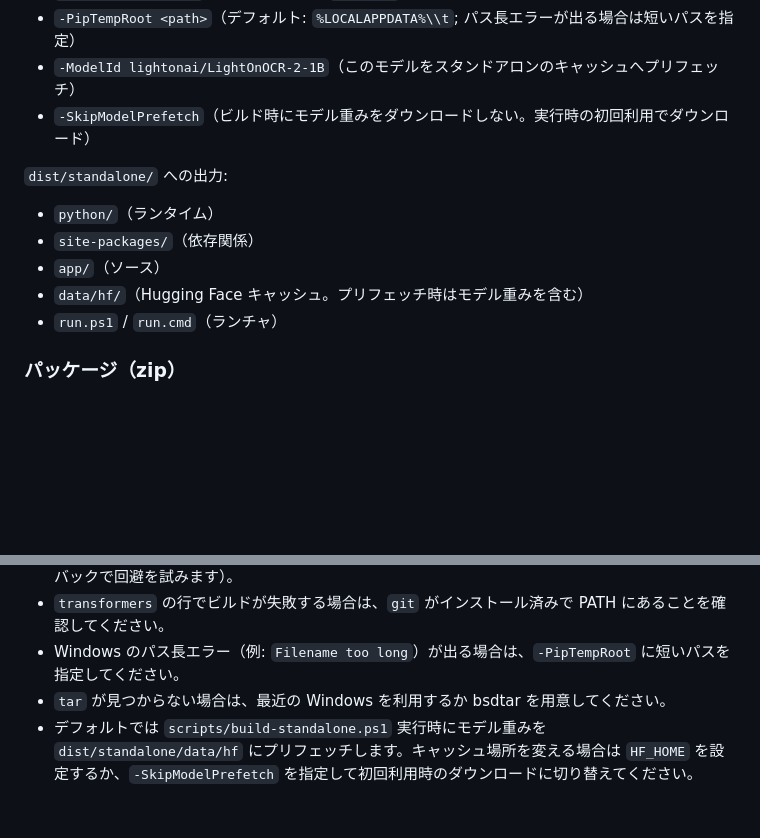
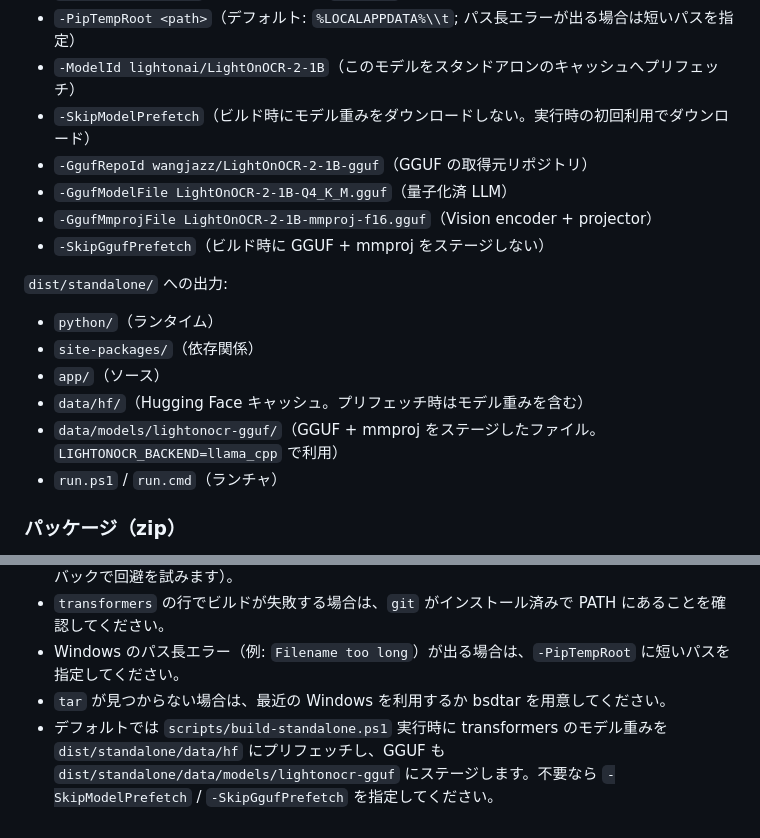
Before and after one commit to minimo162/RAGPrep, a Markdown page: README.md, 2 parts joined by grey strips. Drawn GitHub-style; blank space fills up the shorter version.

```diff
--- a/README.md
+++ b/README.md
@@ -43,12 +69,17 @@ PDF -> 画像 -> LightOnOCR -> Markdown を実行し、出力ファイルを書
 - `-PipTempRoot <path>`（デフォルト: `%LOCALAPPDATA%\\t`; パス長エラーが出る場合は短いパスを指定）
 - `-ModelId lightonai/LightOnOCR-2-1B`（このモデルをスタンドアロンのキャッシュへプリフェッチ）
 - `-SkipModelPrefetch`（ビルド時にモデル重みをダウンロードしない。実行時の初回利用でダウンロード）
+- `-GgufRepoId wangjazz/LightOnOCR-2-1B-gguf`（GGUF の取得元リポジトリ）
+- `-GgufModelFile LightOnOCR-2-1B-Q4_K_M.gguf`（量子化済 LLM）
+- `-GgufMmprojFile LightOnOCR-2-1B-mmproj-f16.gguf`（Vision encoder + projector）
+- `-SkipGgufPrefetch`（ビルド時に GGUF + mmproj をステージしない）
 
 `dist/standalone/` への出力:
 - `python/`（ランタイム）
 - `site-packages/`（依存関係）
 - `app/`（ソース）
 - `data/hf/`（Hugging Face キャッシュ。プリフェッチ時はモデル重みを含む）
+- `data/models/lightonocr-gguf/`（GGUF + mmproj をステージしたファイル。`LIGHTONOCR_BACKEND=llama_cpp` で利用）
 - `run.ps1` / `run.cmd`（ランチャ）
 
 ### パッケージ（zip）
@@ -70,4 +101,4 @@ PDF -> 画像 -> LightOnOCR -> Markdown を実行し、出力ファイルを書
 - `transformers` の行でビルドが失敗する場合は、`git` がインストール済みで PATH にあることを確認してください。
 - Windows のパス長エラー（例: `Filename too long`）が出る場合は、`-PipTempRoot` に短いパスを指定してください。
 - `tar` が見つからない場合は、最近の Windows を利用するか bsdtar を用意してください。
-- デフォルトでは `scripts/build-standalone.ps1` 実行時にモデル重みを `dist/standalone/data/hf` にプリフェッチします。キャッシュ場所を変える場合は `HF_HOME` を設定するか、`-SkipModelPrefetch` を指定して初回利用時のダウンロードに切り替えてください。
+- デフォルトでは `scripts/build-standalone.ps1` 実行時に transformers のモデル重みを `dist/standalone/data/hf` にプリフェッチし、GGUF も `dist/standalone/data/models/lightonocr-gguf` にステージします。不要なら `-SkipModelPrefetch` / `-SkipGgufPrefetch` を指定してください。
```
Also changed, not shown: other parts of README.md (+27 -1 lines).
